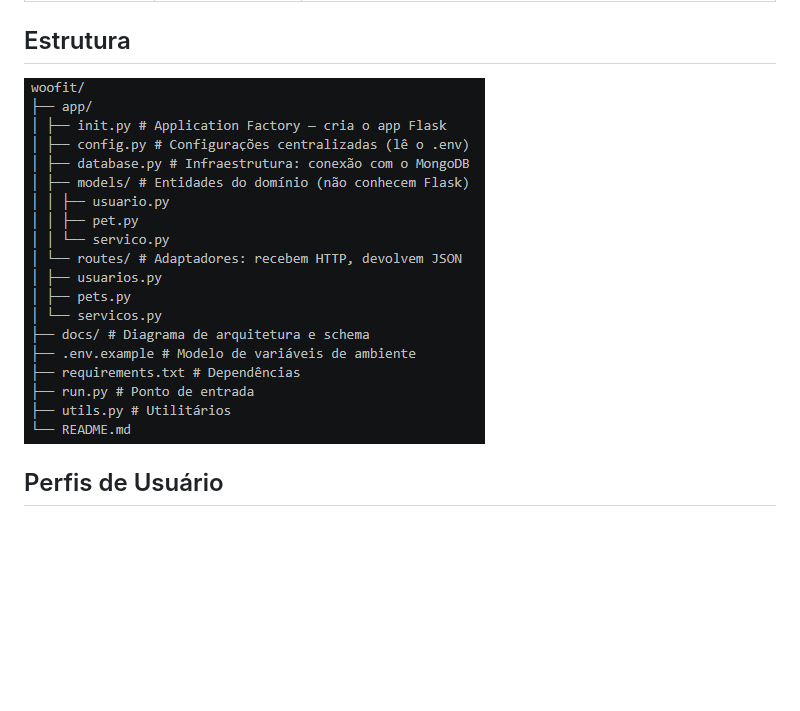
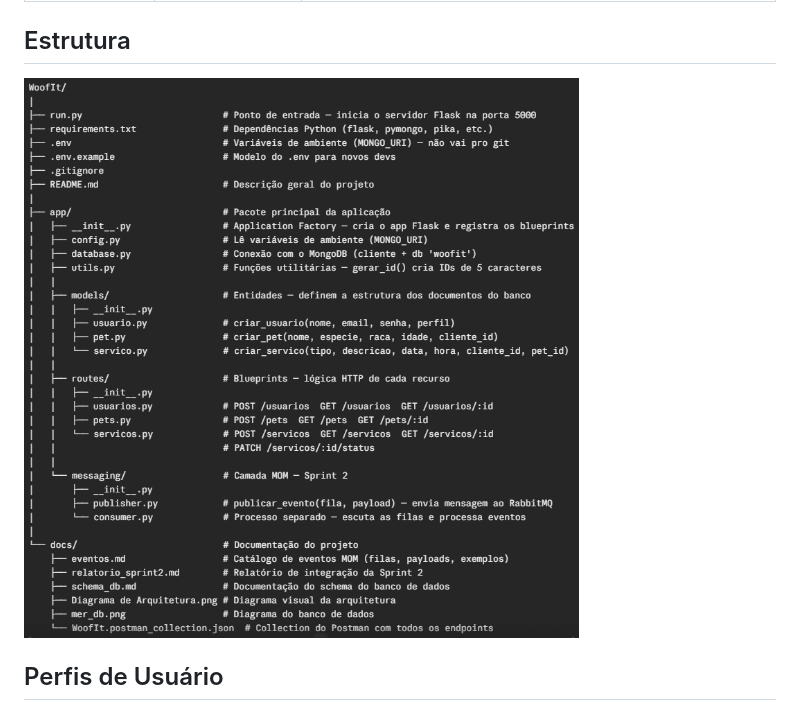
Before and after one commit to juliavianna/WoofIt, a Markdown page: README.md, the part around the change. Rendered like a GitHub page; pictures changed too: {2C0D26DE-F15E-4ADD-9986-66C2C02EF46F}.png (added); blank space fills up the shorter version.

Commit message:
docs: catalogo de eventos, relatorio da Sprint 2 e readme atualizado

```diff
--- a/README.md
+++ b/README.md
@@ -25,7 +25,7 @@ Projeto da disciplina LAMD — PUC Minas, Sprint 1.
 | Driver | pymongo | Driver oficial MongoDB para Python |
 
 ## Estrutura
-![estrutura de arquivos e pastas]({14EE1D34-146A-4CBB-B781-188187154D23}.png)
+![estrutura de arquivos e pastas]({2C0D26DE-F15E-4ADD-9986-66C2C02EF46F}.png)
 
 ## Perfis de Usuário
 - **cliente** — Dono do pet: cadastra animais e cria solicitações de serviço
```
Also changed, not shown: docs/eventos.md (added, +134 -0 lines), docs/relatorio_sprint2.md (added, +149 -0 lines), primeiraVersaoEstrutura.png (renamed from {14EE1D34-146A-4CBB-B781-188187154D23}.png).
